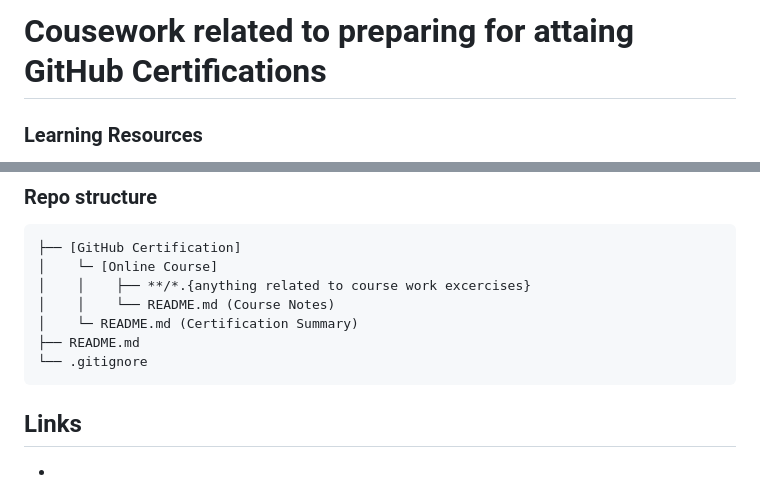
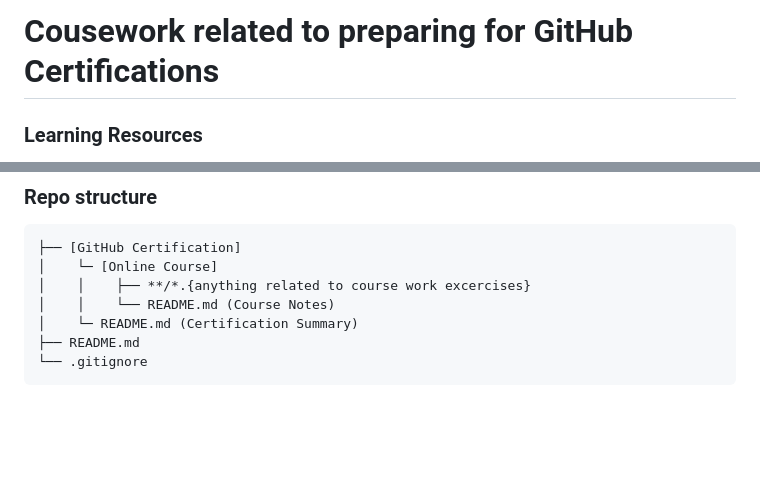
Before and after one commit to ZakBrinlee/GitHub-Certification-Learning, a Markdown page: README.md, 2 parts joined by grey strips. Rendered like a GitHub page; blank space fills up the shorter version.

Commit message:
cleanup

````diff
--- a/README.md
+++ b/README.md
@@ -1,4 +1,4 @@
-# Cousework related to preparing for attaing GitHub Certifications
+# Cousework related to preparing for GitHub Certifications
 
 ### Learning Resources
 - LinkedIn Learning
@@ -19,6 +21,3 @@
 ├── README.md
 └── .gitignore
 ```
-## Links
-- []()
-- []()
````
Also changed, not shown: other parts of README.md (+2 -0 lines), .github/github-foundations.png (added).
